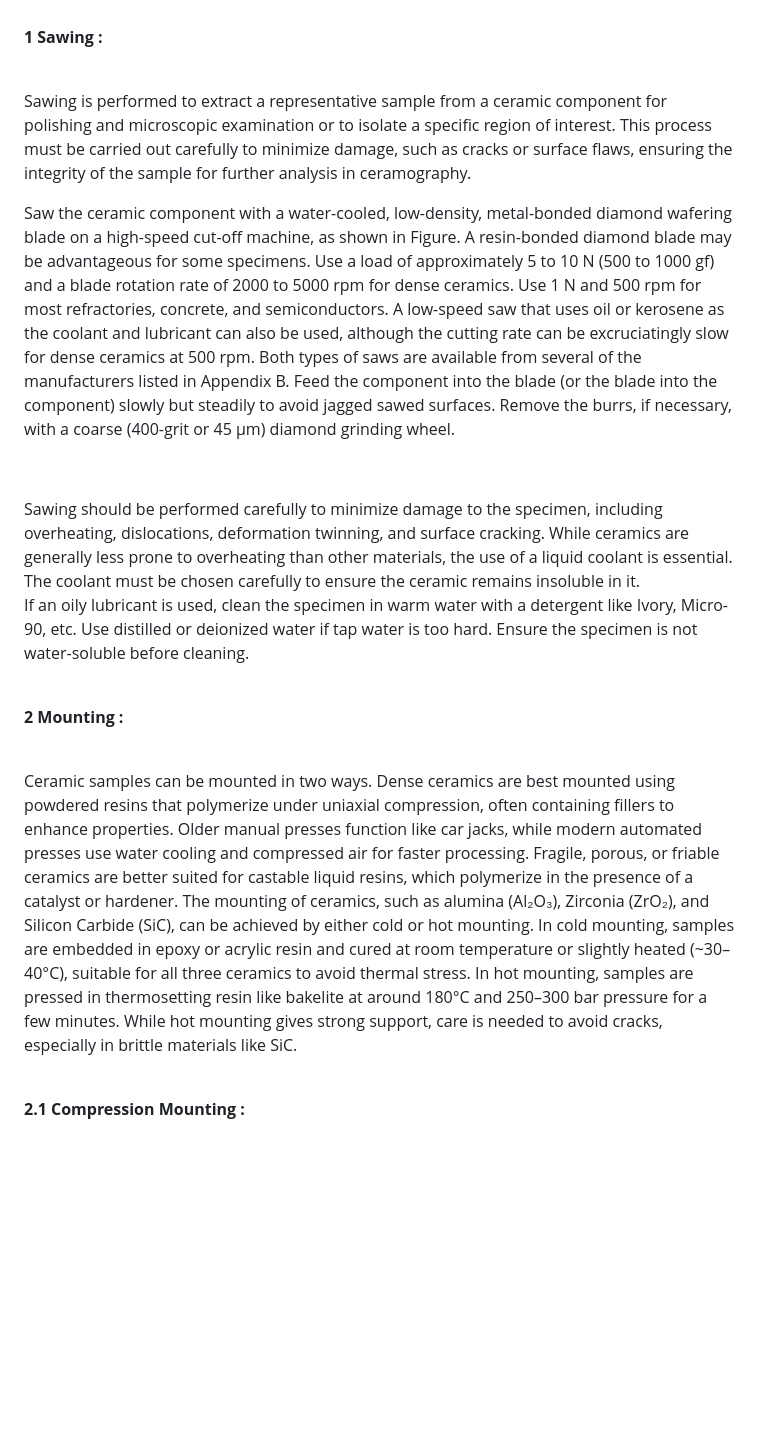
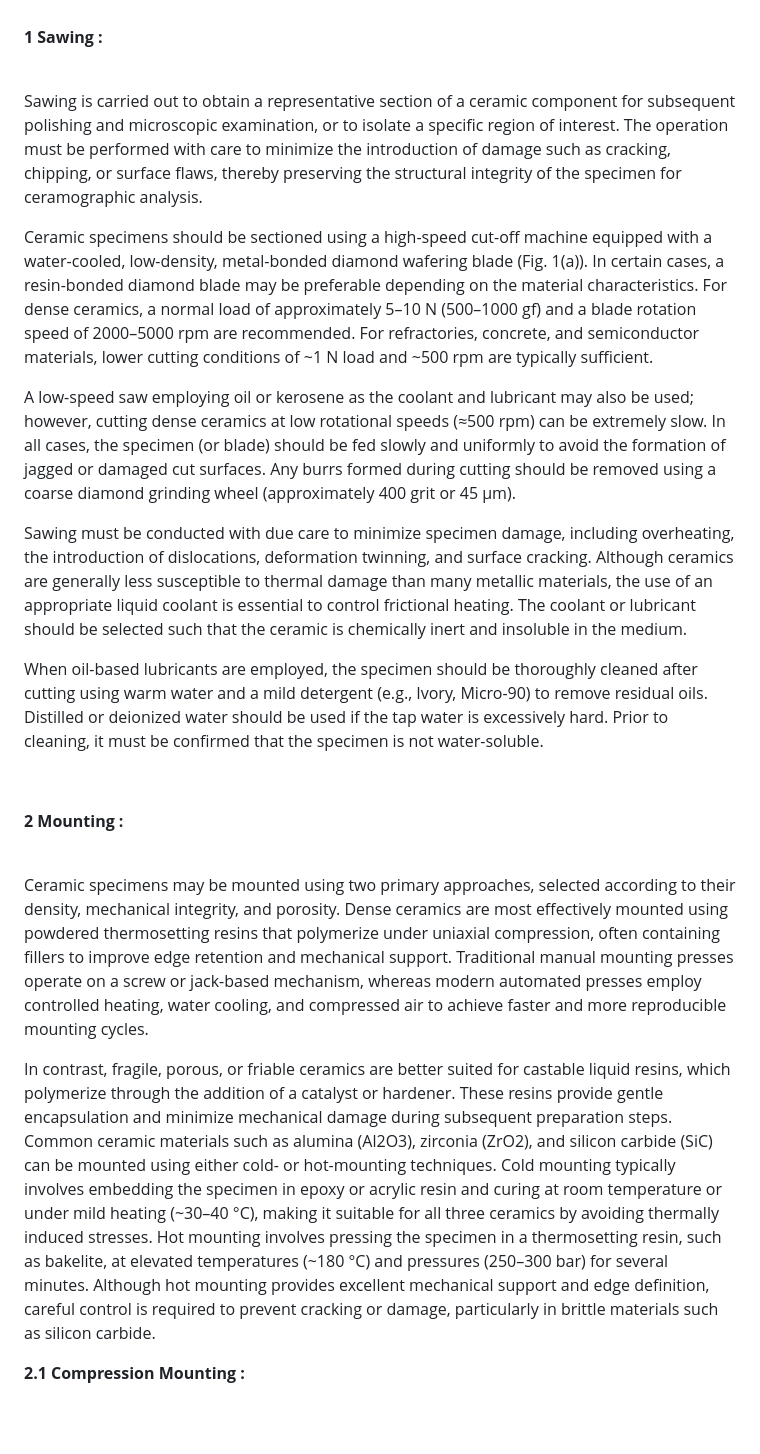
Before and after one commit to virtual-labs/exp-etching-of-materials-iitk, a Markdown page: experiment/theory.md, the part around one of its changes. Rendered like a GitHub page; blank space fills up the shorter version.

```diff
--- a/experiment/theory.md
+++ b/experiment/theory.md
@@ -118,18 +118,23 @@ Precision cutting tools, diamond saws, and abrasive slurries are commonly used f
 
 <b>1 Sawing :</b><br><br>
 
-Sawing is performed to extract a representative sample from a ceramic component for polishing and microscopic examination or to isolate a specific region of interest. This process must be carried out carefully to minimize damage, such as cracks or surface flaws, ensuring the integrity of the sample for further analysis in ceramography. <br>
+Sawing is carried out to obtain a representative section of a ceramic component for subsequent polishing and microscopic examination, or to isolate a specific region of interest. The operation must be performed with care to minimize the introduction of damage such as cracking, chipping, or surface flaws, thereby preserving the structural integrity of the specimen for ceramographic analysis. <br>
 
-Saw the ceramic component with a water-cooled, low-density, metal-bonded diamond wafering blade on a high-speed cut-off machine, as shown in Figure. A resin-bonded diamond blade may be advantageous for some specimens. Use a load of approximately 5 to 10 N (500 to 1000 gf) and a blade rotation rate of 2000 to 5000 rpm for dense ceramics. Use 1 N and 500 rpm for most refractories, concrete, and semiconductors. A low-speed saw that uses oil or kerosene as the coolant and lubricant can also be used, although the cutting rate can be excruciatingly slow for dense ceramics at 500 rpm. Both types of saws are available from several of the manufacturers listed in Appendix B. Feed the component into the blade (or the blade into the component) slowly but steadily to avoid jagged sawed surfaces. Remove the burrs, if necessary, with a coarse (400-grit or 45 µm) diamond grinding wheel. <br>
+Ceramic specimens should be sectioned using a high-speed cut-off machine equipped with a water-cooled, low-density, metal-bonded diamond wafering blade (Fig. 1(a)). In certain cases, a resin-bonded diamond blade may be preferable depending on the material characteristics. For dense ceramics, a normal load of approximately 5–10 N (500–1000 gf) and a blade rotation speed of 2000–5000 rpm are recommended. For refractories, concrete, and semiconductor materials, lower cutting conditions of ~1 N load and ~500 rpm are typically sufficient.<br>
+
+A low-speed saw employing oil or kerosene as the coolant and lubricant may also be used; however, cutting dense ceramics at low rotational speeds (≈500 rpm) can be extremely slow. In all cases, the specimen (or blade) should be fed slowly and uniformly to avoid the formation of jagged or damaged cut surfaces. Any burrs formed during cutting should be removed using a coarse diamond grinding wheel (approximately 400 grit or 45 µm).<br>
+
+Sawing must be conducted with due care to minimize specimen damage, including overheating, the introduction of dislocations, deformation twinning, and surface cracking. Although ceramics are generally less susceptible to thermal damage than many metallic materials, the use of an appropriate liquid coolant is essential to control frictional heating. The coolant or lubricant should be selected such that the ceramic is chemically inert and insoluble in the medium.<br>
+
+When oil-based lubricants are employed, the specimen should be thoroughly cleaned after cutting using warm water and a mild detergent (e.g., Ivory, Micro-90) to remove residual oils. Distilled or deionized water should be used if the tap water is excessively hard. Prior to cleaning, it must be confirmed that the specimen is not water-soluble.<br>
 
 <image src="images\image_1.png"><br>
 
-Sawing should be performed carefully to minimize damage to the specimen, including overheating, dislocations, deformation twinning, and surface cracking. While ceramics are generally less prone to overheating than other materials, the use of a liquid coolant is essential. The coolant must be chosen carefully to ensure the ceramic remains insoluble in it.<br>
-If an oily lubricant is used, clean the specimen in warm water with a detergent like Ivory, Micro-90, etc. Use distilled or deionized water if tap water is too hard. Ensure the specimen is not water-soluble before cleaning.<br><br>
-
 <b>2 Mounting :</b><br><br>
 
-Ceramic samples can be mounted in two ways. Dense ceramics are best mounted using powdered resins that polymerize under uniaxial compression, often containing fillers to enhance properties. Older manual presses function like car jacks, while modern automated presses use water cooling and compressed air for faster processing. Fragile, porous, or friable ceramics are better suited for castable liquid resins, which polymerize in the presence of a catalyst or hardener. The mounting of ceramics, such as alumina (Al₂O₃), Zirconia (ZrO₂), and Silicon Carbide (SiC), can be achieved by either cold or hot mounting. In cold mounting, samples are embedded in epoxy or acrylic resin and cured at room temperature or slightly heated (~30–40°C), suitable for all three ceramics to avoid thermal stress. In hot mounting, samples are pressed in thermosetting resin like bakelite at around 180°C and 250–300 bar pressure for a few minutes. While hot mounting gives strong support, care is needed to avoid cracks, especially in brittle materials like SiC.<br><br>
+Ceramic specimens may be mounted using two primary approaches, selected according to their density, mechanical integrity, and porosity. Dense ceramics are most effectively mounted using powdered thermosetting resins that polymerize under uniaxial compression, often containing fillers to improve edge retention and mechanical support. Traditional manual mounting presses operate on a screw or jack-based mechanism, whereas modern automated presses employ controlled heating, water cooling, and compressed air to achieve faster and more reproducible mounting cycles.<br>
+
+In contrast, fragile, porous, or friable ceramics are better suited for castable liquid resins, which polymerize through the addition of a catalyst or hardener. These resins provide gentle encapsulation and minimize mechanical damage during subsequent preparation steps. Common ceramic materials such as alumina (Al2O3), zirconia (ZrO2), and silicon carbide (SiC) can be mounted using either cold- or hot-mounting techniques. Cold mounting typically involves embedding the specimen in epoxy or acrylic resin and curing at room temperature or under mild heating (~30–40 °C), making it suitable for all three ceramics by avoiding thermally induced stresses. Hot mounting involves pressing the specimen in a thermosetting resin, such as bakelite, at elevated temperatures (~180 °C) and pressures (250–300 bar) for several minutes. Although hot mounting provides excellent mechanical support and edge definition, careful control is required to prevent cracking or damage, particularly in brittle materials such as silicon carbide.
 
 <b>2.1 Compression Mounting :</b><br><br>
 
```
Also changed, not shown: other parts of experiment/theory.md (+30 -15 lines).
